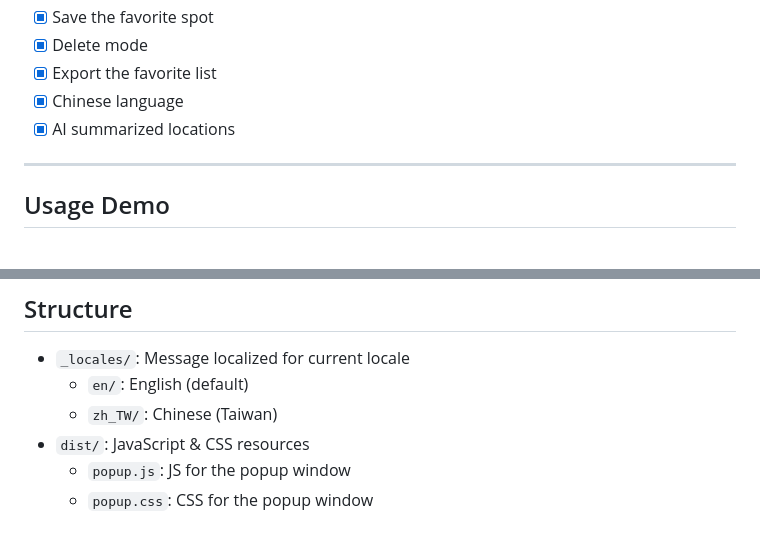
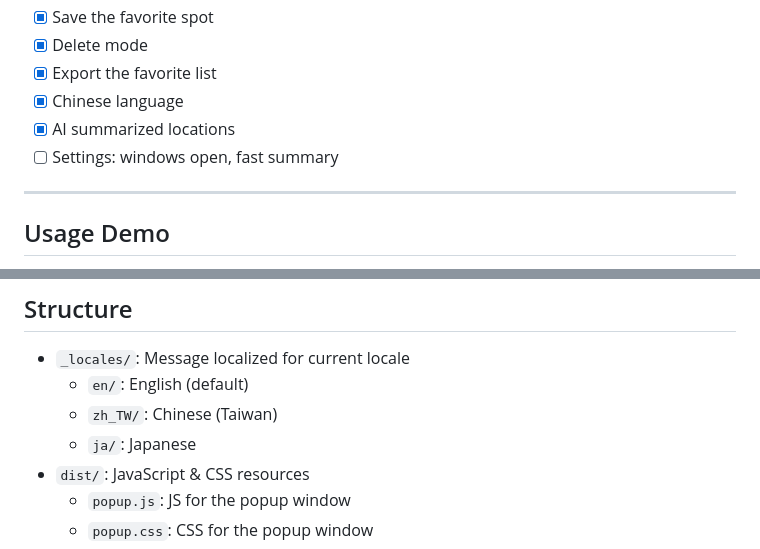
Before and after one commit to boyonglin/google-maps-extension, a Markdown page: README.md, 2 parts joined by grey strips. GitHub-like rendering.

```diff
--- a/README.md
+++ b/README.md
@@ -27,6 +27,7 @@
 - [x] Export the favorite list
 - [x] Chinese language
 - [x] AI summarized locations
+- [ ] Settings: windows open, fast summary
 
 ---
 
@@ -68,6 +69,7 @@ If the shortcut doesn't work or you want to change it, follow these steps to adj
 - `_locales/`: Message localized for current locale
     - `en/`: English (default)
     - `zh_TW/`: Chinese (Taiwan)
+    - `ja/`: Japanese
 - `dist/`: JavaScript & CSS resources
     - `popup.js`: JS for the popup window
     - `popup.css`: CSS for the popup window
```
